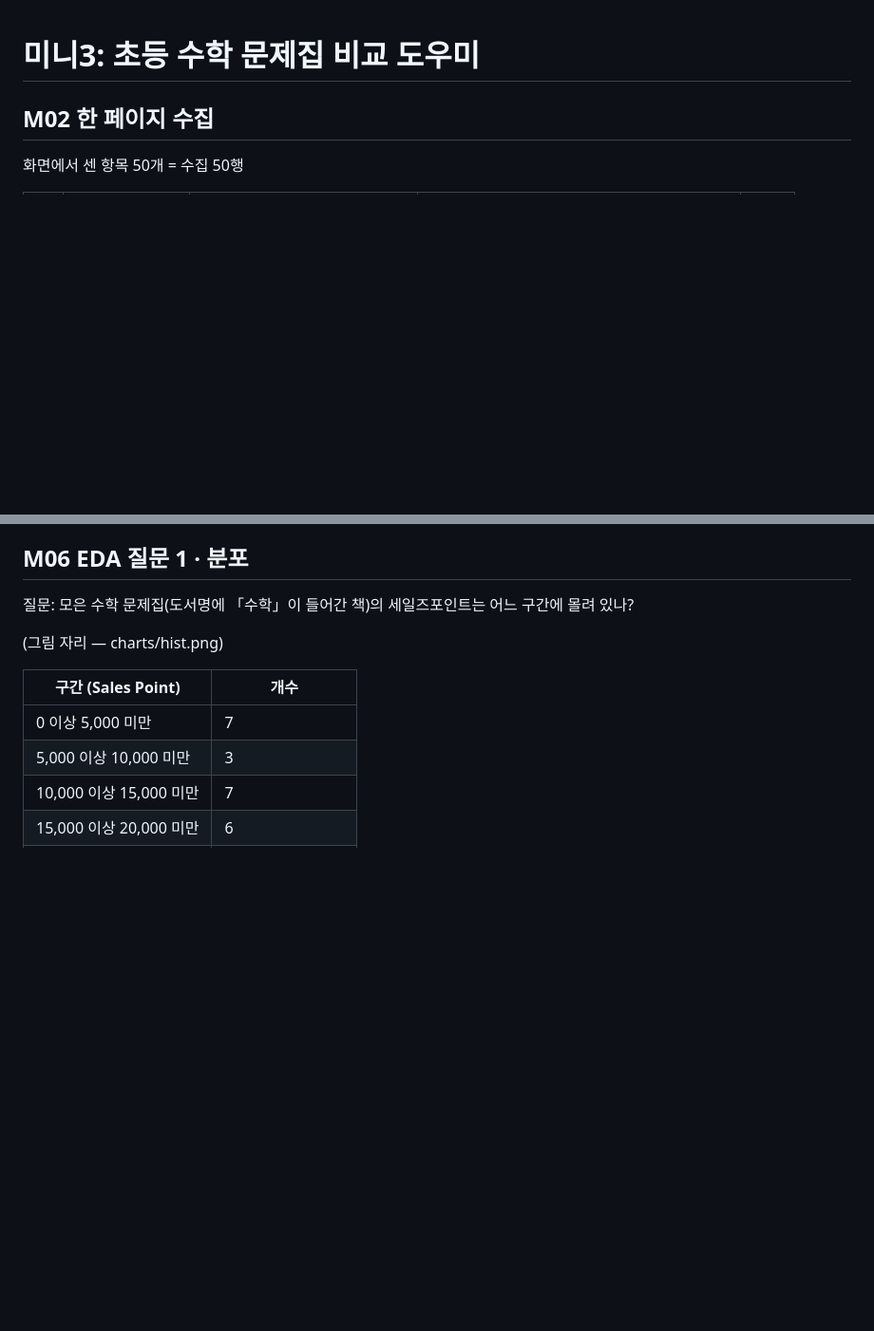
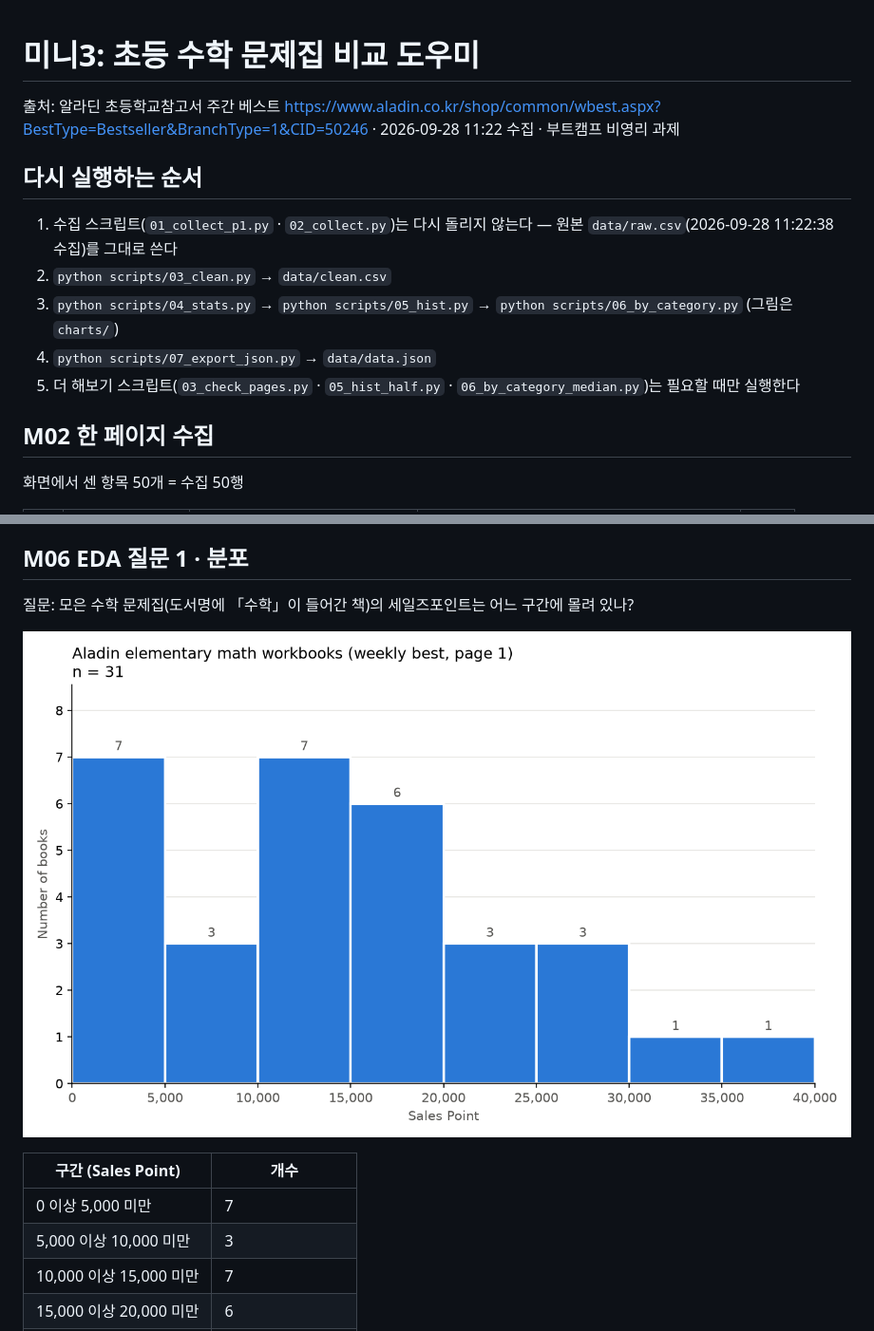
Before and after one commit to kwangjin-owl/mini3-project, a Markdown page: notes.md, 2 parts joined by grey strips. Shown at 95% size. GitHub-like rendering; blank space fills up the shorter version.

Commit message:
notes.md 에 다시 실행하는 순서 · 출처 추가
Co-Authored-By: Claude Opus 5.5 (1M context) <noreply@anthropic.com>

```diff
--- a/notes.md
+++ b/notes.md
@@ -1,4 +1,14 @@
 # 미니3: 초등 수학 문제집 비교 도우미
+
+출처: 알라딘 초등학교참고서 주간 베스트 https://www.aladin.co.kr/shop/common/wbest.aspx?BestType=Bestseller&BranchType=1&CID=50246 · 2026-09-28 11:22 수집 · 부트캠프 비영리 과제
+
+## 다시 실행하는 순서
+
+1. 수집 스크립트(`01_collect_p1.py` · `02_collect.py`)는 다시 돌리지 않는다 — 원본 `data/raw.csv`(2026-09-28 11:22:38 수집)를 그대로 쓴다
+2. `python scripts/03_clean.py` → `data/clean.csv`
+3. `python scripts/04_stats.py` → `python scripts/05_hist.py` → `python scripts/06_by_category.py` (그림은 `charts/`)
+4. `python scripts/07_export_json.py` → `data/data.json`
+5. 더 해보기 스크립트(`03_check_pages.py` · `05_hist_half.py` · `06_by_category_median.py`)는 필요할 때만 실행한다
 
 ## M02 한 페이지 수집
 
@@ -113,7 +123,7 @@
 
 질문: 모은 수학 문제집(도서명에 「수학」이 들어간 책)의 세일즈포인트는 어느 구간에 몰려 있나?
 
-(그림 자리 — charts/hist.png)
+![hist](charts/hist.png)
 
 | 구간 (Sales Point) | 개수 |
 |---|---|
```
